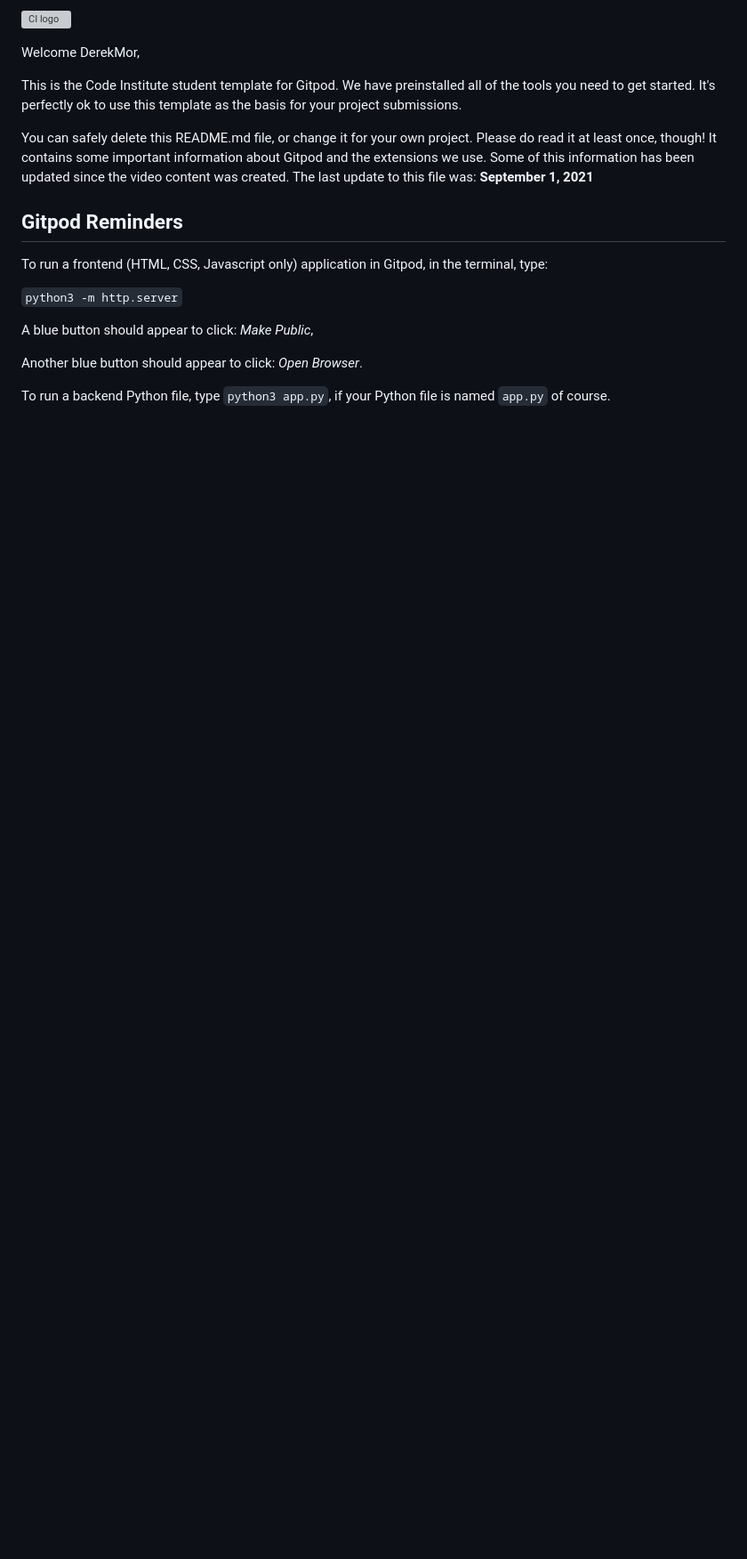
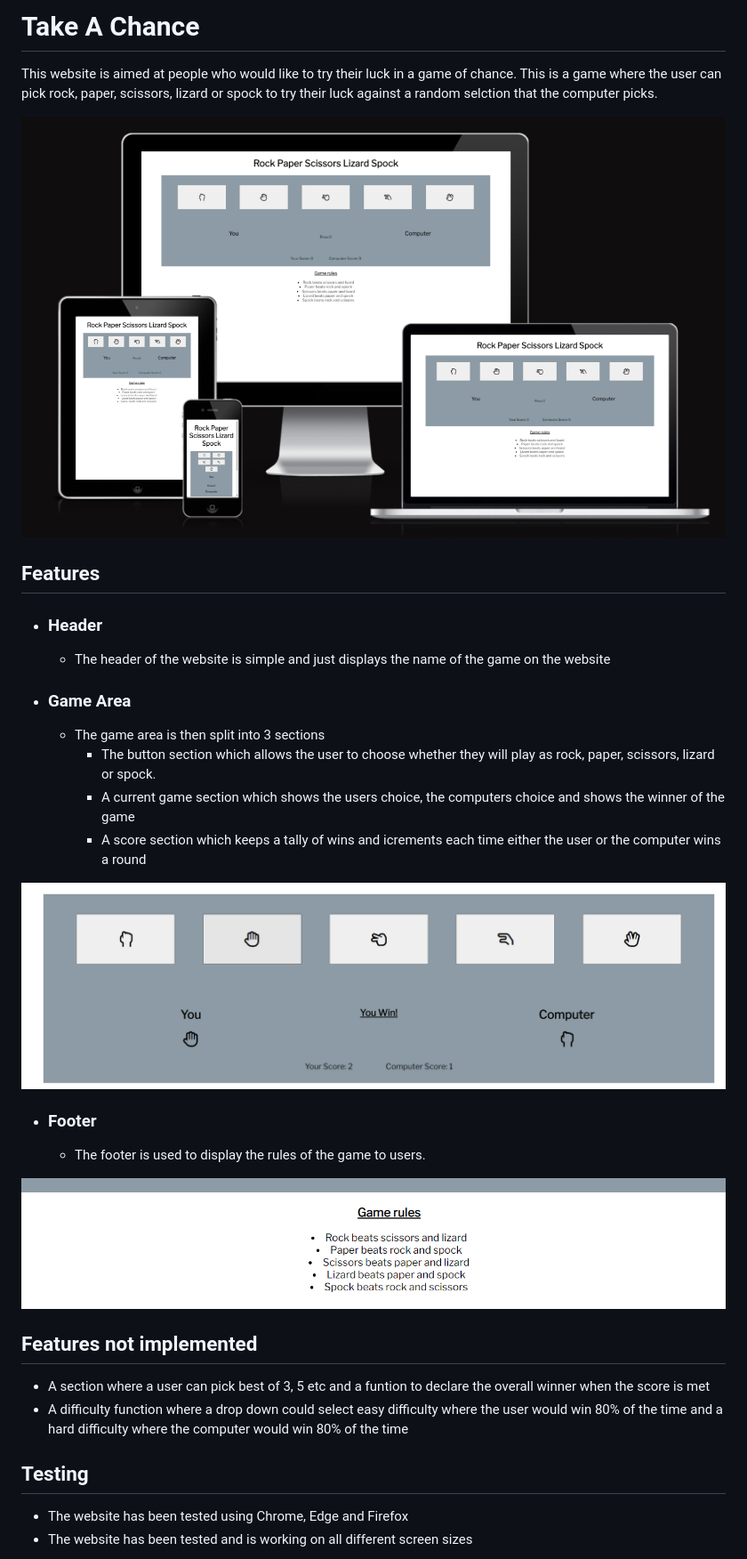
Before and after one commit to DerekMor/TakeA-Chance, a Markdown page: README.md, the part around the change printed below. Shown: that part at 89% size. Drawn GitHub-style; pictures changed too: assets/images/game-area.png (added), assets/images/rules.png (added); blank space fills up the shorter version; grey boxes are pictures that could not be loaded.

```diff
--- a/README.md
+++ b/README.md
@@ -1,20 +1,31 @@
-![CI logo](https://codeinstitute.s3.amazonaws.com/fullstack/ci_logo_small.png)
+# Take A Chance
 
-Welcome DerekMor,
+This website is aimed at people who would like to try their luck in a game of chance. This is a game where the user can pick rock, paper, scissors, lizard or spock to try their luck against a random selction that the computer picks.
 
-This is the Code Institute student template for Gitpod. We have preinstalled all of the tools you need to get started. It's perfectly ok to use this template as the basis for your project submissions.
+<img src="assets/images/reponsive.png" alt="Am i responsive.com screenshot">
 
-You can safely delete this README.md file, or change it for your own project. Please do read it at least once, though! It contains some important information about Gitpod and the extensions we use. Some of this information has been updated since the video content was created. The last update to this file was: **September 1, 2021**
+## Features
+- ### Header
+  - The header of the website is simple and just displays the name of the game on the website
 
-## Gitpod Reminders
+- ### Game Area
+  - The game area is then split into 3 sections
+    - The button section which allows the user to choose whether they will play as rock, paper, scissors, lizard or spock.
+    - A current game section which shows the users choice, the computers choice and shows the winner of the game
+    - A score section which keeps a tally of wins and icrements each time either the user or the computer wins a round
 
-To run a frontend (HTML, CSS, Javascript only) application in Gitpod, in the terminal, type:
+<img src="assets/images/game-area.png" alt="A screenshot of the game area">
 
-`python3 -m http.server`
+- ### Footer
+  - The footer is used to display the rules of the game to users.
 
-A blue button should appear to click: _Make Public_,
+<img src="assets/images/rules.png" alt="A screenshot of the rules in the footer section">
 
-Another blue button should appear to click: _Open Browser_.
+## Features not implemented
+- A section where a user can pick best of 3, 5 etc and a funtion to declare the overall winner when the score is met
+- A difficulty function where a drop down could select easy difficulty where the user would win 80% of the time and a hard difficulty where the computer would win 80% of the time
 
-To run a backend Python file, type `python3 app.py`, if your Python file is named `app.py` of course.
+## Testing
+- The website has been tested using Chrome, Edge and Firefox
+- The website has been tested and is working on all different screen sizes
 
```
Also changed, not shown: other parts of README.md (+20 -83 lines), assets/images/lighthouse.png (added), 2 other files.
